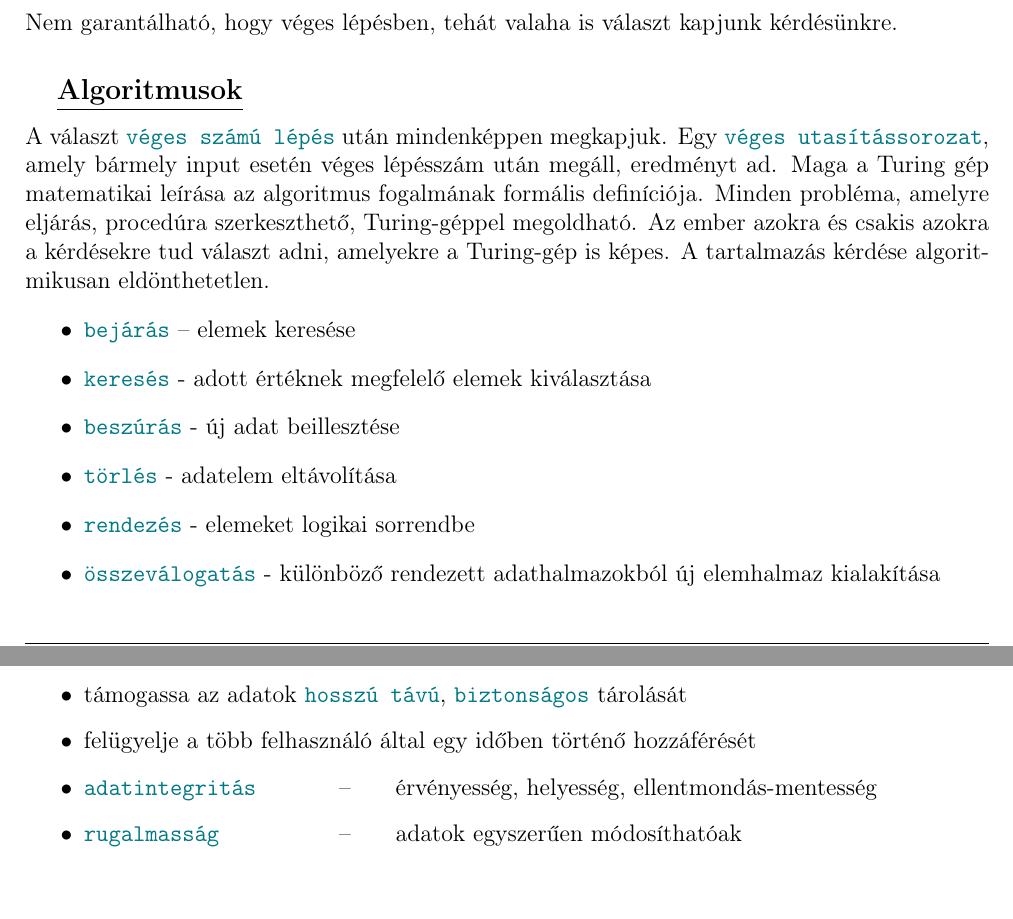
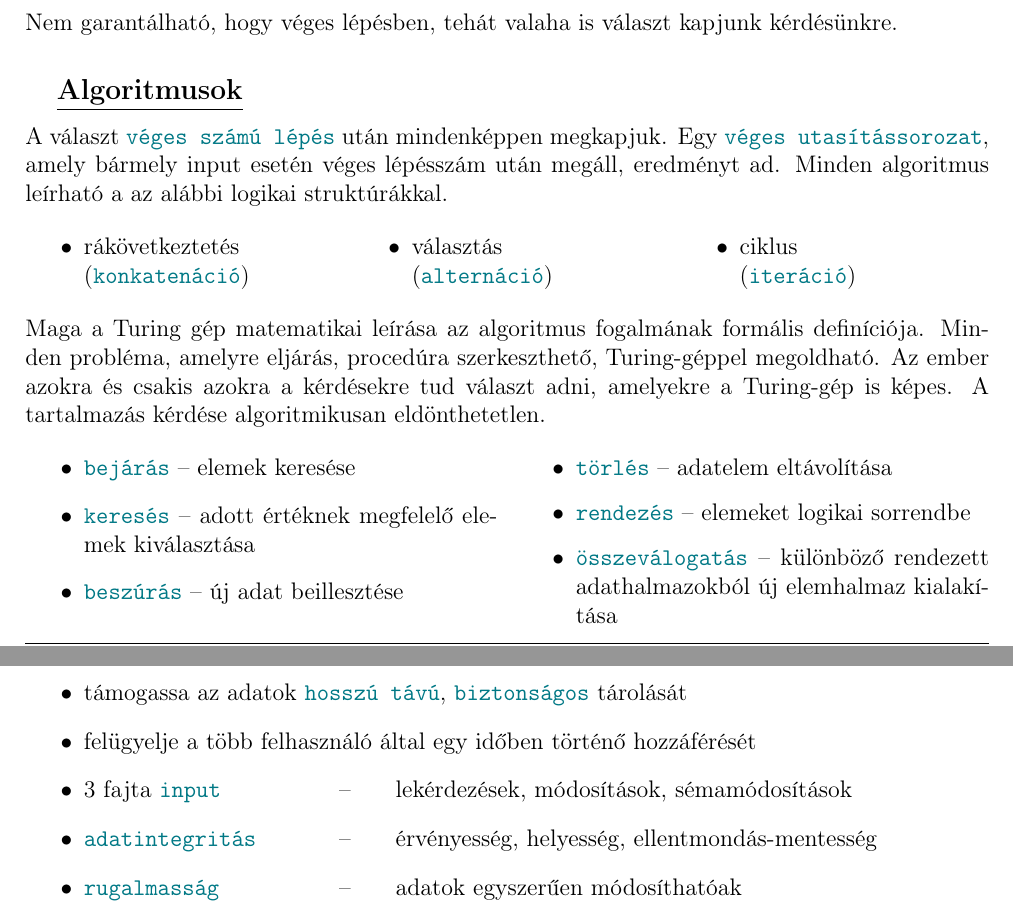
Before and after one commit to tibi1220/kie_vizsga, a LaTeX document (main.tex, which reads section_06-08.tex, section_09-10.tex): two parts of pages 10 and 15 of 36 before the commit and two parts of pages 10 and 15 of 37 after it, joined at a grey line, cut so that both start at the same text. Compiled offline with pdfLaTeX.

Commit message:
revision1

```diff
--- a/main.tex
+++ b/main.tex
@@ -24,6 +24,7 @@
 \usepackage{hyperref}
 \usepackage{tabto}
 \usepackage{cancel}
+\usepackage{multicol}
 
 \usepackage{tikz}
 \usetikzlibrary{er}
--- a/section_06-08.tex
+++ b/section_06-08.tex
@@ -51,6 +51,14 @@
   A választ \zkod{véges számú lépés} után mindenképpen megkapjuk.
   Egy \zkod{véges utasítássorozat}, amely bármely input esetén
   véges lépésszám után megáll, eredményt ad.
+  Minden algoritmus leírható a az alábbi logikai struktúrákkal.
+  \begin{multicols}{3}
+    \begin{itemize}
+      \item rákövetkeztetés \\ (\zkod{konkatenáció})
+      \item választás \\ (\zkod{alternáció})
+      \item ciklus \\ (\zkod{iteráció})
+    \end{itemize}
+  \end{multicols}
   Maga a Turing gép matematikai leírása az algoritmus
   fogalmának formális definíciója.
   Minden probléma, amelyre eljárás,
@@ -58,20 +66,22 @@
   Az ember azokra és csakis azokra a kérdésekre tud választ adni,
   amelyekre a Turing-gép is képes.
   A tartalmazás kérdése algoritmikusan eldönthetetlen.
-  \begin{itemize}
-    \item \zkod{bejárás} – elemek keresése
+  \begin{multicols}{2}
+    \begin{itemize}
+      \item \zkod{bejárás} – elemek keresése
 
-    \item \zkod{keresés} - adott értéknek megfelelő elemek kiválasztása
+      \item \zkod{keresés} – adott értéknek megfelelő elemek kiválasztása
 
-    \item \zkod{beszúrás} - új adat beillesztése
+      \item \zkod{beszúrás} – új adat beillesztése
 
-    \item \zkod{törlés} - adatelem eltávolítása
+      \item \zkod{törlés} – adatelem eltávolítása
 
-    \item \zkod{rendezés} - elemeket logikai sorrendbe
+      \item \zkod{rendezés} – elemeket logikai sorrendbe
 
-    \item \zkod{összeválogatás} - különböző rendezett
-    adathalmazokból új elemhalmaz kialakítása
-  \end{itemize}
+      \item \zkod{összeválogatás} – különböző rendezett
+      adathalmazokból új elemhalmaz kialakítása
+    \end{itemize}
+  \end{multicols}
 
 
   % ----------------------------------------------------------------------------
--- a/section_09-10.tex
+++ b/section_09-10.tex
@@ -51,6 +51,9 @@
 
     \item felügyelje a több felhasználó által egy
     időben történő hozzáférését
+
+    \item 3 fajta \zkod{input} \tabto{4.5cm} – \tabto{5.5cm}
+    lekérdezések, módosítások, sémamódosítások
 
     \item \zkod{adatintegritás} \tabto{4.5cm} – \tabto{5.5cm}
     érvényesség, helyesség, ellentmondás-mentesség
```
Also changed, not shown: section_11-12.tex (+1 -1 lines), section_06-08.tex (4 more changed lines), section_09-10.tex (4 more changed lines).
